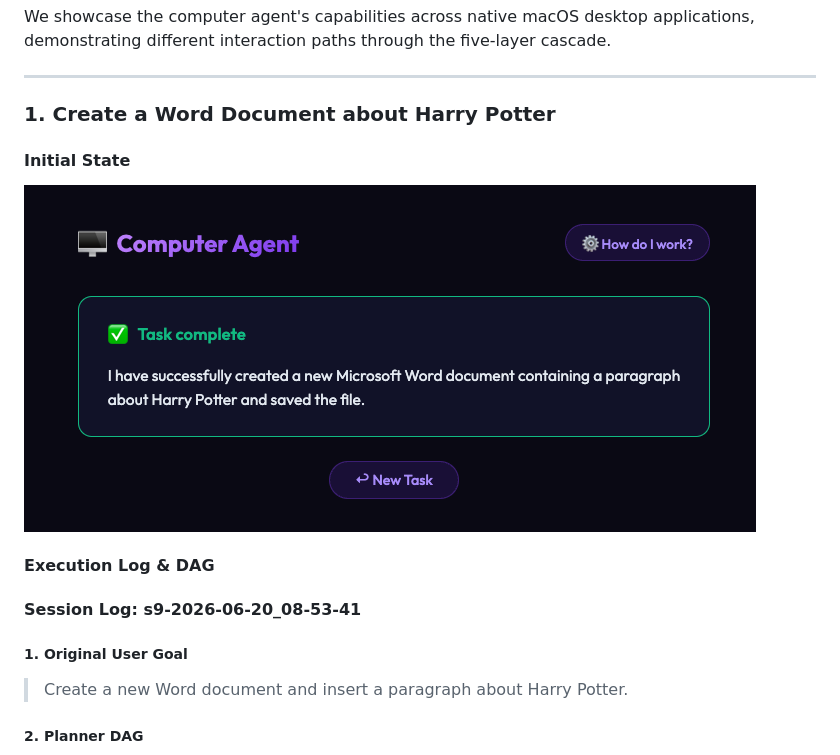
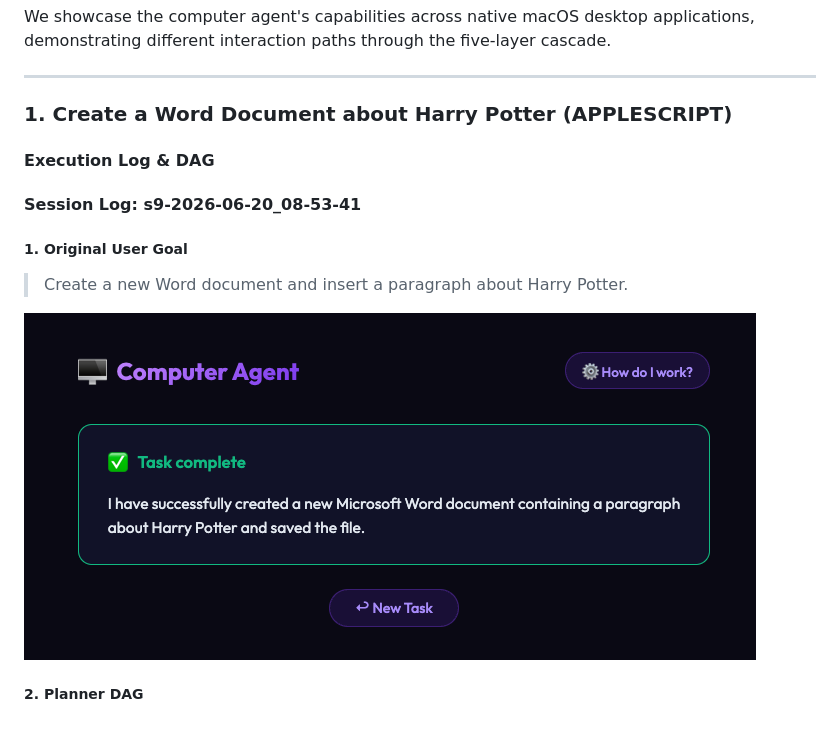
Before and after one commit to pradeepelavarasan/computer-use-agent, a Markdown page: README.md, the part around the change. Rendered like a GitHub page; blank space fills up the shorter version.

Commit message:
Fix example 1 layout: move task initiated screenshot under user goal, add layer to title

```diff
--- a/README.md
+++ b/README.md
@@ -69,10 +69,7 @@ We showcase the computer agent's capabilities across native macOS desktop applic
 
 ---
 
-### 1. Create a Word Document about Harry Potter
-
-#### Initial State
-![Task Initiated](assets/1.%20Task%20initiated.png)
+### 1. Create a Word Document about Harry Potter (APPLESCRIPT)
 
 #### Execution Log & DAG
 
@@ -80,6 +77,8 @@ We showcase the computer agent's capabilities across native macOS desktop applic
 
 ##### 1. Original User Goal
 > Create a new Word document and insert a paragraph about Harry Potter.
+
+![Task Initiated](assets/1.%20Task%20initiated.png)
 
 ##### 2. Planner DAG
 ![Planner DAG](assets/1.%20DAG.png)
```
